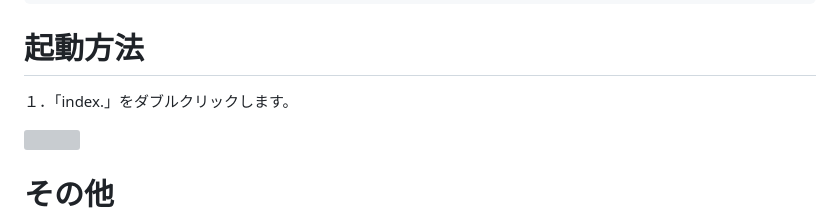
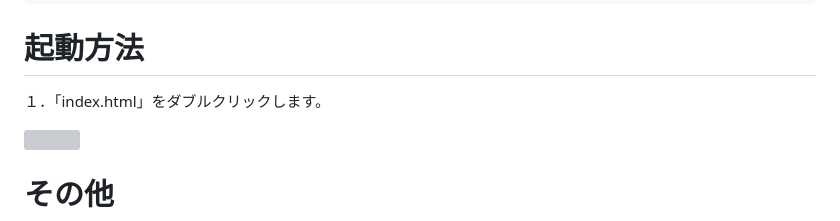
Before and after one commit to naosanpoyo/SunshineLiveStreams, a Markdown page: README.md, the part around the change. Rendered like a GitHub page; grey boxes are pictures that could not be loaded.

````diff
--- a/README.md
+++ b/README.md
@@ -77,7 +77,7 @@ const settings = {
 ```
 
 # 起動方法
-１．「index.」をダブルクリックします。
+１．「index.html」をダブルクリックします。
 
 <img src="https://user-images.githubusercontent.com/46115363/218244731-92cd2b6a-b601-4d46-81f8-0b7112cd3659.png" width="400">
 
````
